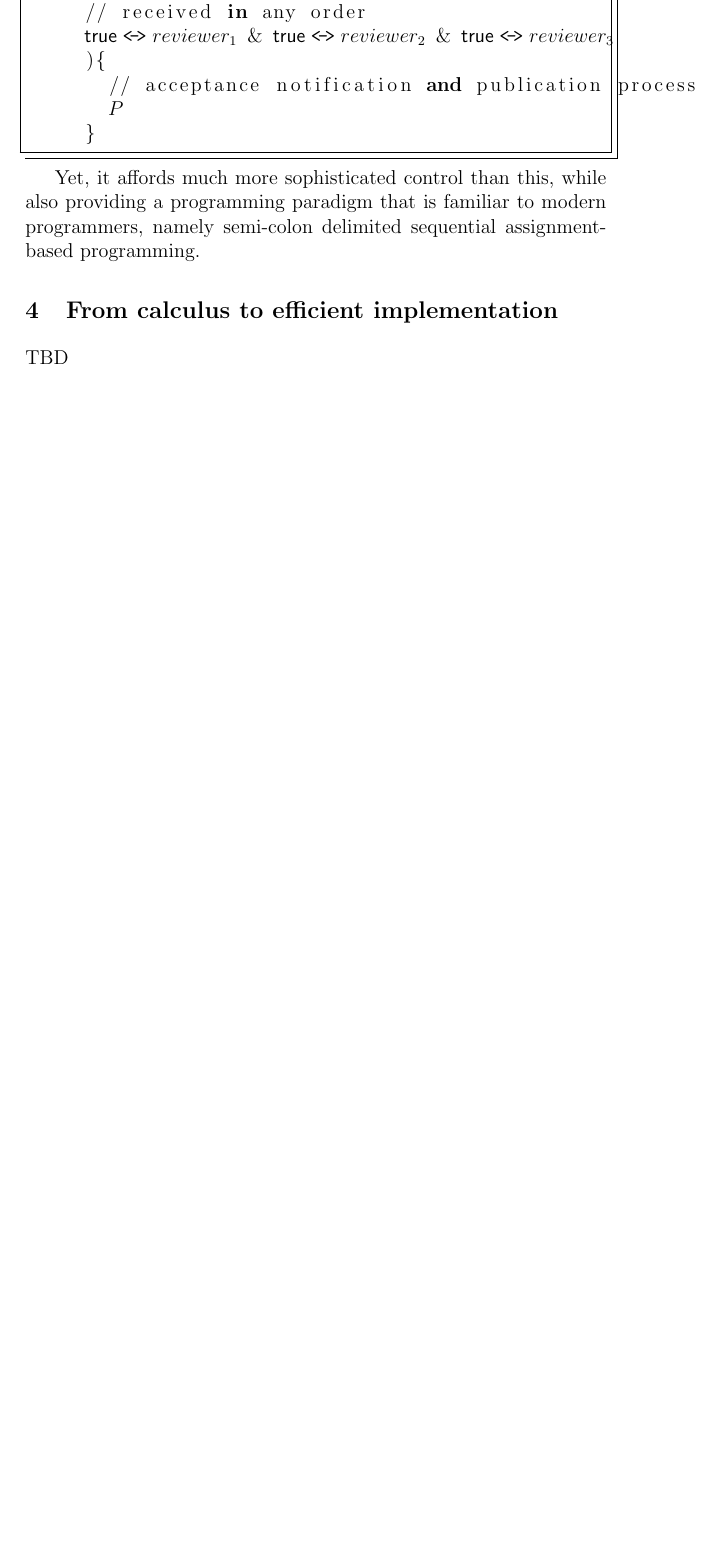
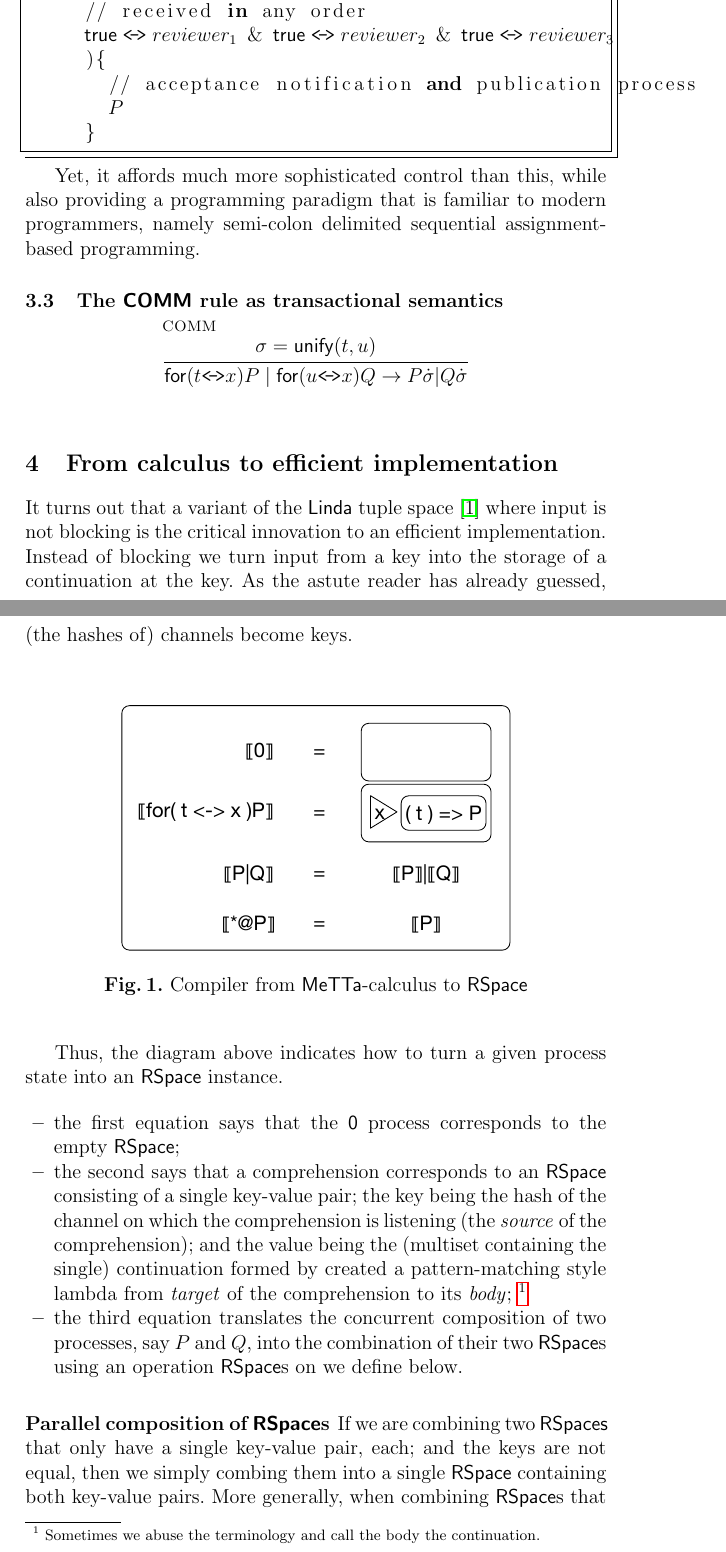
Before and after one commit to leithaus/rho4u, a LaTeX paper (metta-calculus/metta-calculus.tex, which reads metta-calculus/metta-calculus.core.tex, metta-calculus/metta-calculus.implementation.tex): part of page 5 of 7 before the commit and two parts of pages 5 and 6 of 10 after it, the two joined at a grey line, cut so that both start at the same text, the shorter picture padded with empty space. Compiled offline with pdfLaTeX; a LaTeX package or settings file that is missing is left out.

Commit message:
added centering for figures; added a placeholder for discussing transactional semantics

```diff
--- a/metta-calculus/metta-calculus.core.tex
+++ b/metta-calculus/metta-calculus.core.tex
@@ -136,3 +136,10 @@ Yet, it affords much more sophisticated control than this, while also
 providing a programming paradigm that is familiar to modern
 programmers, namely semi-colon delimited sequential assignment-based
 programming.
+
+\subsection{The $\mathsf{COMM}$ rule as transactional semantics}
+
+\begin{mathpar}
+  \inferrule* [lab=COMM] {\sigma = \mathsf{unify}(t,u)} {\mathsf{for}( t \sngllrarrow x )P \;\mathsf{|}\; \mathsf{for}( u \sngllrarrow x )Q
+    \red P\dot{\sigma}\mathsf{|}Q\dot{\sigma}} \\
+\end{mathpar}
--- a/metta-calculus/metta-calculus.implementation.tex
+++ b/metta-calculus/metta-calculus.implementation.tex
@@ -1,3 +1,43 @@
 \section{From calculus to efficient implementation}
 
-TBD
+It turns out that a variant of the $\mathsf{Linda}$ tuple space
+\cite{DBLP:conf/parle/Gelernter89} where input is not blocking is the
+critical innovation to an efficient implementation. Instead of
+blocking we turn input from a key into the storage of a continuation
+at the key. As the astute reader has already guessed, (the hashes of)
+channels become keys.\\
+
+%\begin{center}
+\begin{figure}
+  \centering
+  \includegraphics[scale=0.5]{MeTTaCalcImpl1.pdf} \\
+  \caption{Compiler from $\mathsf{MeTTa}$-calculus to $\mathsf{RSpace}$}
+\end{figure}
+%\end{center}
+
+Thus, the diagram above indicates how to turn a given process state
+into an $\mathsf{RSpace}$ instance.
+
+\begin{itemize}
+  \item the first equation says that the $\pzero$ process corresponds
+    to the empty $\mathsf{RSpace}$;
+  \item the second says that a comprehension corresponds to an
+    $\mathsf{RSpace}$ consisting of a single key-value pair; the key
+    being the hash of the channel on which the comprehension is
+    listening (the \emph{source} of the comprehension); and the value
+    being the (multiset containing the single) continuation formed by
+    created a pattern-matching style lambda from \emph{target} of the
+    comprehension to its \emph{body}; \footnote{Sometimes we abuse the
+      terminology and call the body the continuation.}
+  \item the third equation translates the concurrent composition of
+    two processes, say $P$ and $Q$, into the combination of their two
+    $\mathsf{RSpace}$s using an operation $\mathsf{RSpace}$s on we
+    define below.
+\end{itemize}
+
+\subsubsection{Parallel composition of $\mathsf{RSpace}$s}
+
+If we are combining two $\mathsf{RSpaces}$ that only have a single
+key-value pair, each; and the keys are not equal, then we simply
+combing them into a single $\mathsf{RSpace}$ containing both key-value
+pairs. More generally, when combining $\mathsf{RSpace}$s that have no overlap
```
Also changed, not shown: metta-calculus/metta-calculus.pdf, metta-calculus/metta-calculus.implementation.tex (43 more changed lines).
